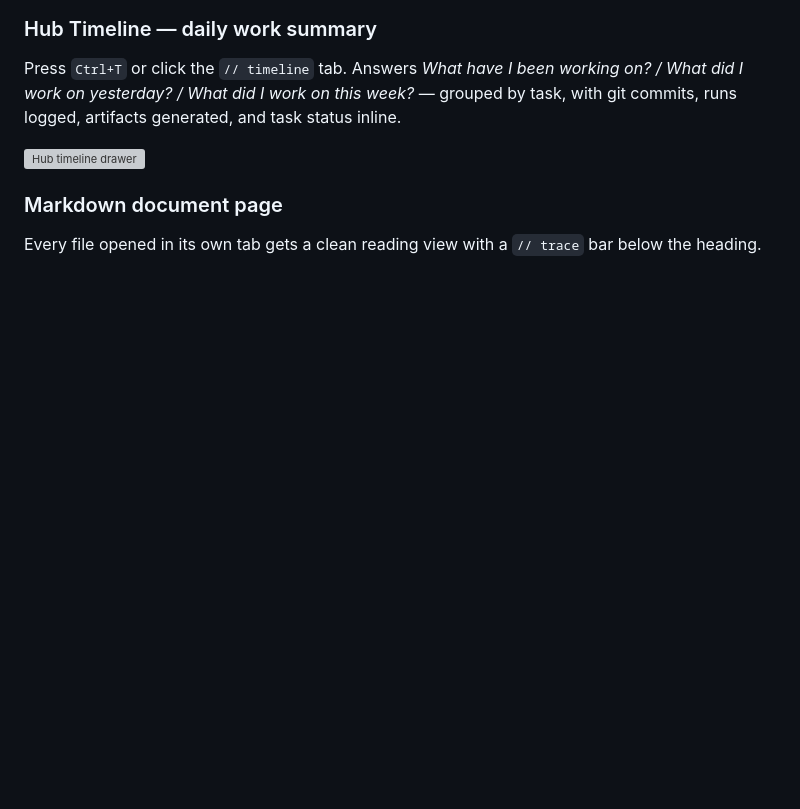
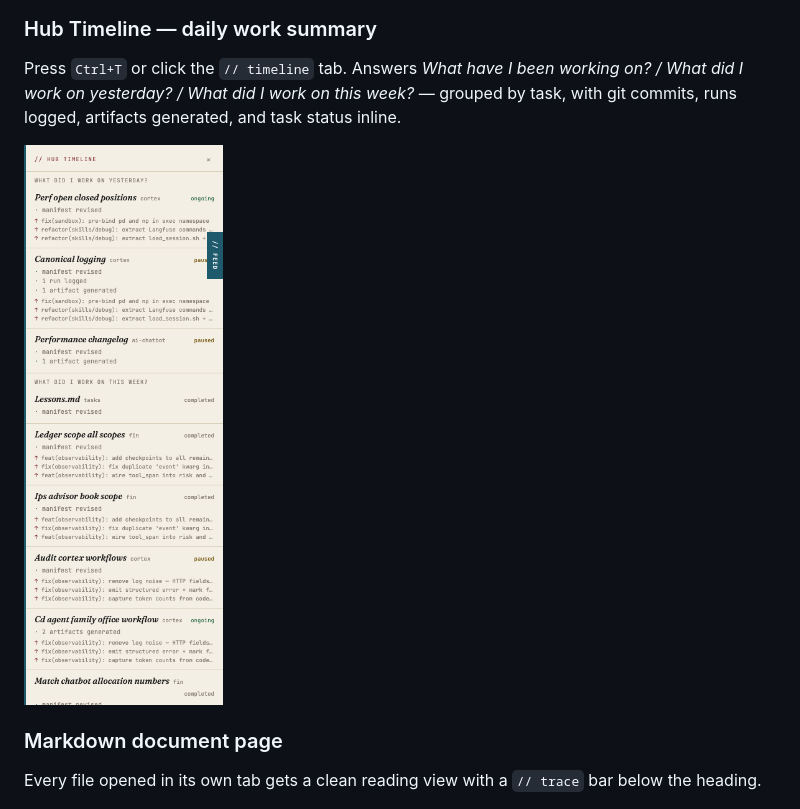
Before and after one commit to auth-02/hub, a Markdown page: README.md, the part around the change. GitHub-like rendering; pictures changed too: assets/screenshots/timeline.png (added); blank space fills up the shorter version; grey boxes are pictures that could not be loaded.

Commit message:
Move timeline screenshot to assets/screenshots/
Feature screenshots live in assets/screenshots/ (in repo).
screenshots branch is for PR proof only.

Co-Authored-By: Claude Sonnet 4.6 <noreply@anthropic.com>

```diff
--- a/README.md
+++ b/README.md
@@ -30,7 +30,7 @@ Press `Ctrl+F` or click the `// feed` tab on the right edge. Shows the last 50 f
 ### Hub Timeline — daily work summary
 Press `Ctrl+T` or click the `// timeline` tab. Answers *What have I been working on? / What did I work on yesterday? / What did I work on this week?* — grouped by task, with git commits, runs logged, artifacts generated, and task status inline.
 
-![Hub timeline drawer](https://raw.githubusercontent.com/auth-02/hub/screenshots/proof-timeline.png)
+![Hub timeline drawer](assets/screenshots/timeline.png)
 
 ### Markdown document page
 Every file opened in its own tab gets a clean reading view with a `// trace` bar below the heading.
```
